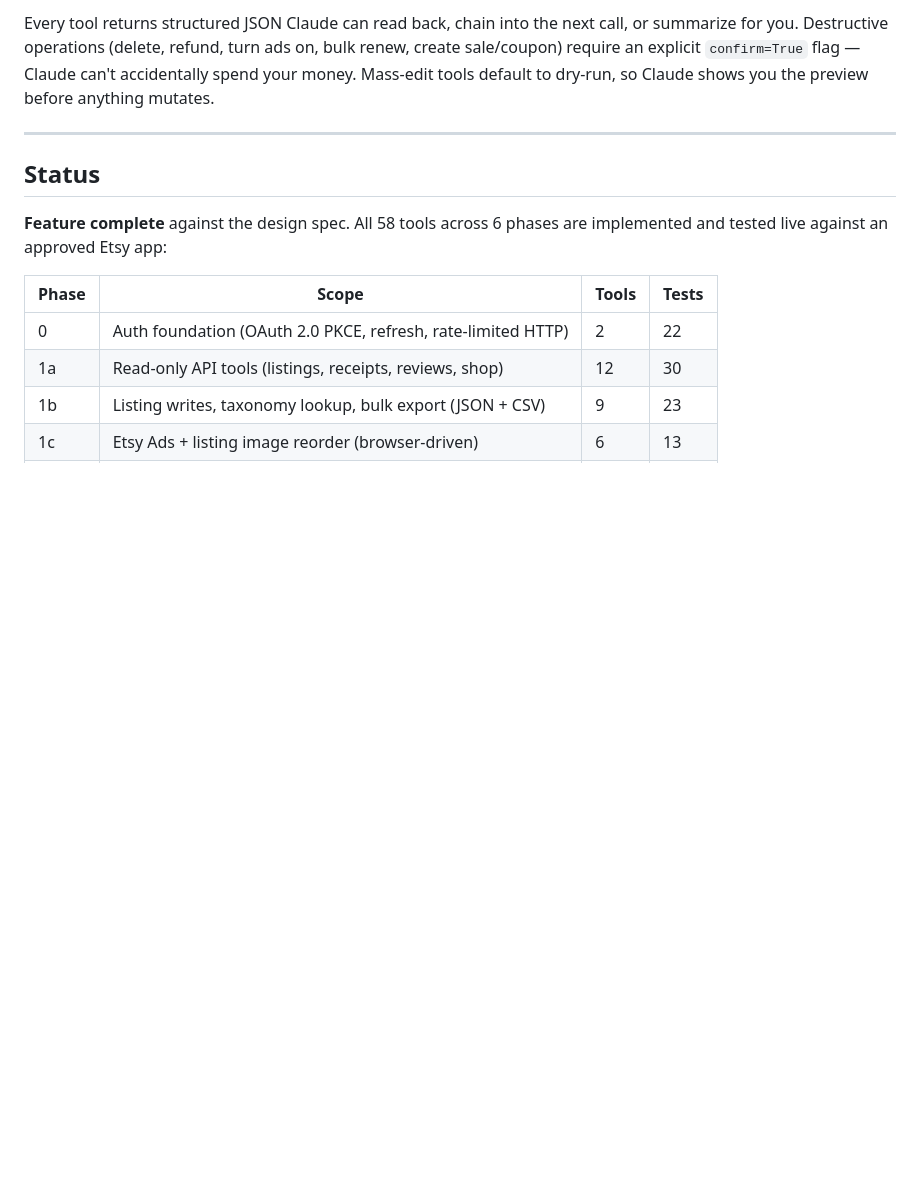
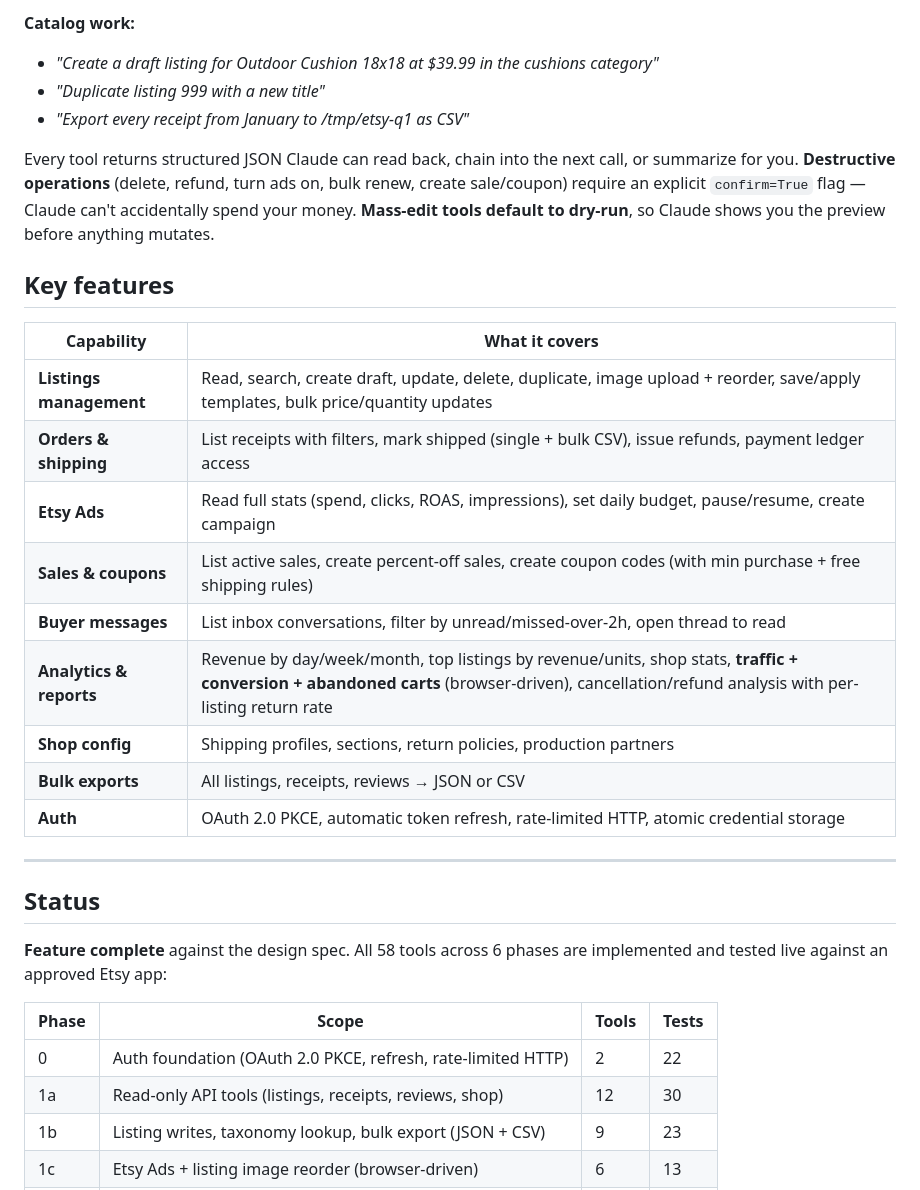
Before and after one commit to kumarsumit2000/Etsy-MCP, a Markdown page: README.md, the part around one of its changes. Drawn GitHub-style; blank space fills up the shorter version.

```diff
--- a/README.md
+++ b/README.md
@@ -30,5 +53,24 @@ A few sentences you can actually say to Claude once it's running:
 
-Every tool returns structured JSON Claude can read back, chain into the next call, or summarize for you. Destructive operations (delete, refund, turn ads on, bulk renew, create sale/coupon) require an explicit `confirm=True` flag — Claude can't accidentally spend your money. Mass-edit tools default to dry-run, so Claude shows you the preview before anything mutates.
+**Catalog work:**
+- *"Create a draft listing for Outdoor Cushion 18x18 at $39.99 in the cushions category"*
+- *"Duplicate listing 999 with a new title"*
+- *"Export every receipt from January to /tmp/etsy-q1 as CSV"*
+
+Every tool returns structured JSON Claude can read back, chain into the next call, or summarize for you. **Destructive operations** (delete, refund, turn ads on, bulk renew, create sale/coupon) require an explicit `confirm=True` flag — Claude can't accidentally spend your money. **Mass-edit tools default to dry-run**, so Claude shows you the preview before anything mutates.
+
+## Key features
+
+| Capability | What it covers |
+|---|---|
+| **Listings management** | Read, search, create draft, update, delete, duplicate, image upload + reorder, save/apply templates, bulk price/quantity updates |
+| **Orders & shipping** | List receipts with filters, mark shipped (single + bulk CSV), issue refunds, payment ledger access |
+| **Etsy Ads** | Read full stats (spend, clicks, ROAS, impressions), set daily budget, pause/resume, create campaign |
+| **Sales & coupons** | List active sales, create percent-off sales, create coupon codes (with min purchase + free shipping rules) |
+| **Buyer messages** | List inbox conversations, filter by unread/missed-over-2h, open thread to read |
+| **Analytics & reports** | Revenue by day/week/month, top listings by revenue/units, shop stats, **traffic + conversion + abandoned carts** (browser-driven), cancellation/refund analysis with per-listing return rate |
+| **Shop config** | Shipping profiles, sections, return policies, production partners |
+| **Bulk exports** | All listings, receipts, reviews → JSON or CSV |
+| **Auth** | OAuth 2.0 PKCE, automatic token refresh, rate-limited HTTP, atomic credential storage |
 
 ---
 
```
Also changed, not shown: other parts of README.md (+65 -12 lines).
